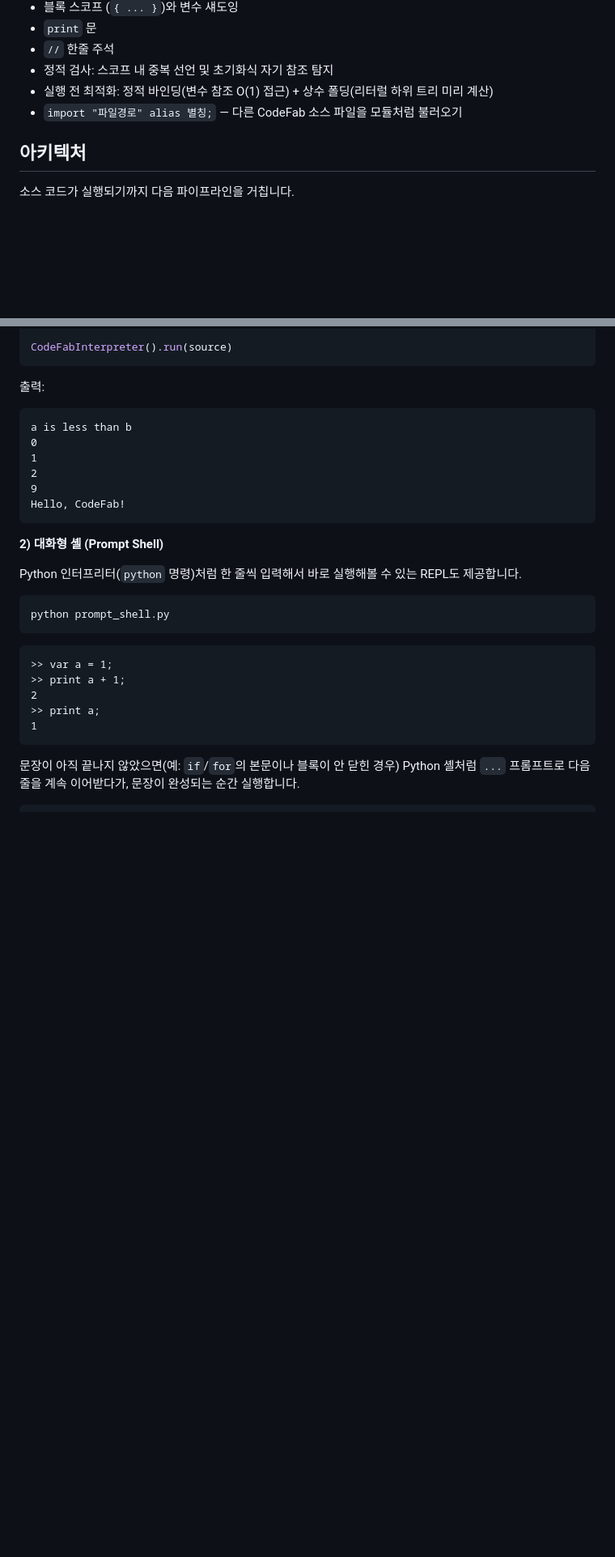
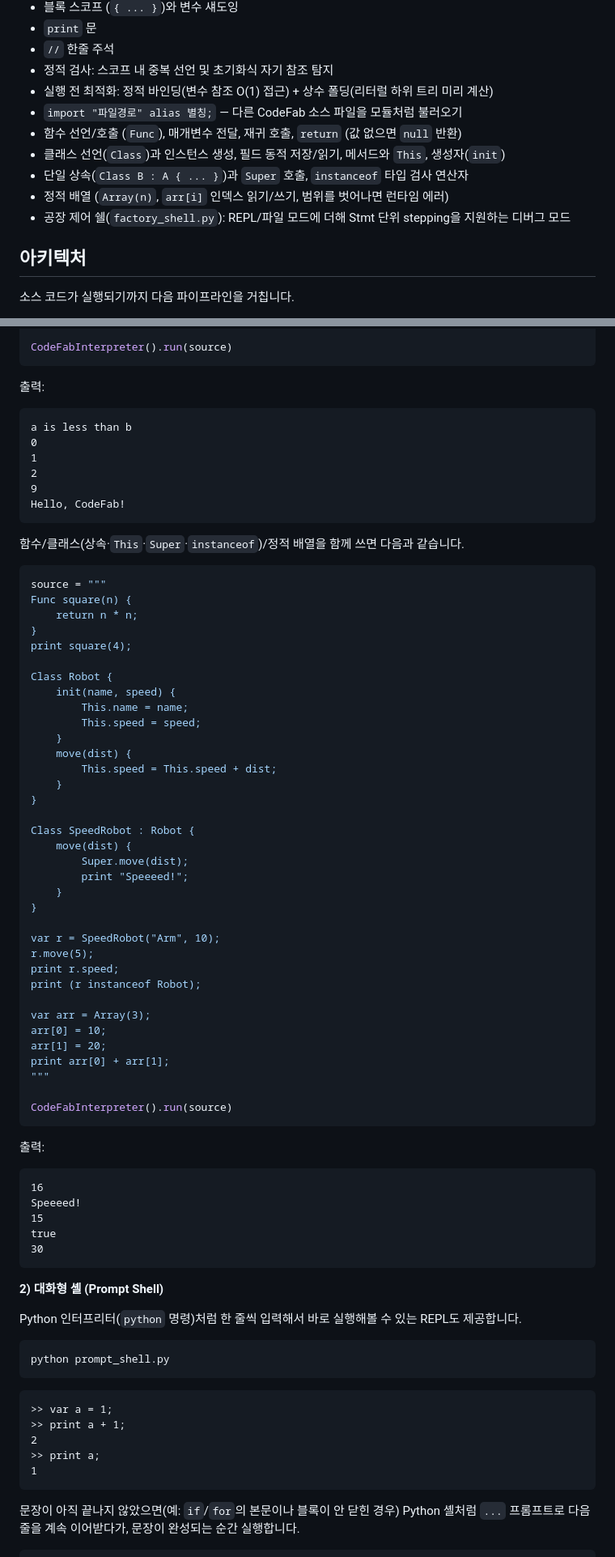
Before and after one commit to JunyongPark2/CodeFab_Interpreter_A2, a Markdown page: README.md, 2 parts joined by grey strips. Shown at 81% size. GitHub-like rendering; blank space fills up the shorter version.

````diff
--- a/README.md
+++ b/README.md
@@ -16,6 +16,11 @@ Python으로 미니 스크립트 언어에 대한 인터프리터를 구현하
 - 정적 검사: 스코프 내 중복 선언 및 초기화식 자기 참조 탐지
 - 실행 전 최적화: 정적 바인딩(변수 참조 O(1) 접근) + 상수 폴딩(리터럴 하위 트리 미리 계산)
 - `import "파일경로" alias 별칭;` — 다른 CodeFab 소스 파일을 모듈처럼 불러오기
+- 함수 선언/호출 (`Func`), 매개변수 전달, 재귀 호출, `return` (값 없으면 `null` 반환)
+- 클래스 선언(`Class`)과 인스턴스 생성, 필드 동적 저장/읽기, 메서드와 `This`, 생성자(`init`)
+- 단일 상속(`Class B : A { ... }`)과 `Super` 호출, `instanceof` 타입 검사 연산자
+- 정적 배열 (`Array(n)`, `arr[i]` 인덱스 읽기/쓰기, 범위를 벗어나면 런타임 에러)
+- 공장 제어 쉘(`factory_shell.py`): REPL/파일 모드에 더해 Stmt 단위 stepping을 지원하는 디버그 모드
 
 ## 아키텍처
 
@@ -167,6 +180,56 @@ a is less than b
 2
 9
 Hello, CodeFab!
+```
+
+함수/클래스(상속·`This`·`Super`·`instanceof`)/정적 배열을 함께 쓰면 다음과 같습니다.
+
+```python
+source = """
+Func square(n) {
+    return n * n;
+}
+print square(4);
+
+Class Robot {
+    init(name, speed) {
+        This.name = name;
+        This.speed = speed;
+    }
+    move(dist) {
+        This.speed = This.speed + dist;
+    }
+}
+
+Class SpeedRobot : Robot {
+    move(dist) {
+        Super.move(dist);
+        print "Speeeed!";
+    }
+}
+
+var r = SpeedRobot("Arm", 10);
+r.move(5);
+print r.speed;
+print (r instanceof Robot);
+
+var arr = Array(3);
+arr[0] = 10;
+arr[1] = 20;
+print arr[0] + arr[1];
+"""
+
+CodeFabInterpreter().run(source)
+```
+
+출력:
+
+```
+16
+Speeeed!
+15
+true
+30
 ```
 
 **2) 대화형 셸 (Prompt Shell)**
````
Also changed, not shown: other parts of README.md (+54 -24 lines).
